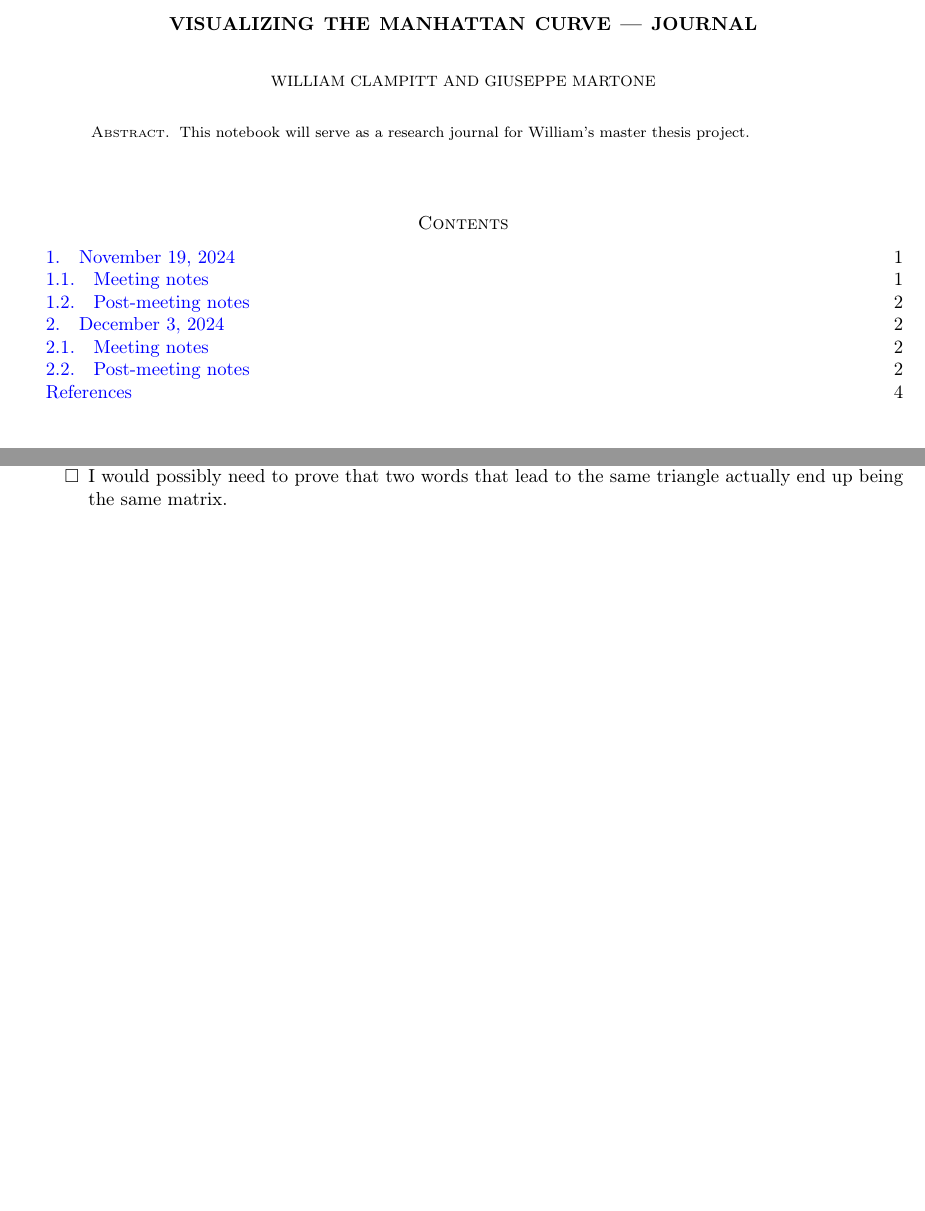
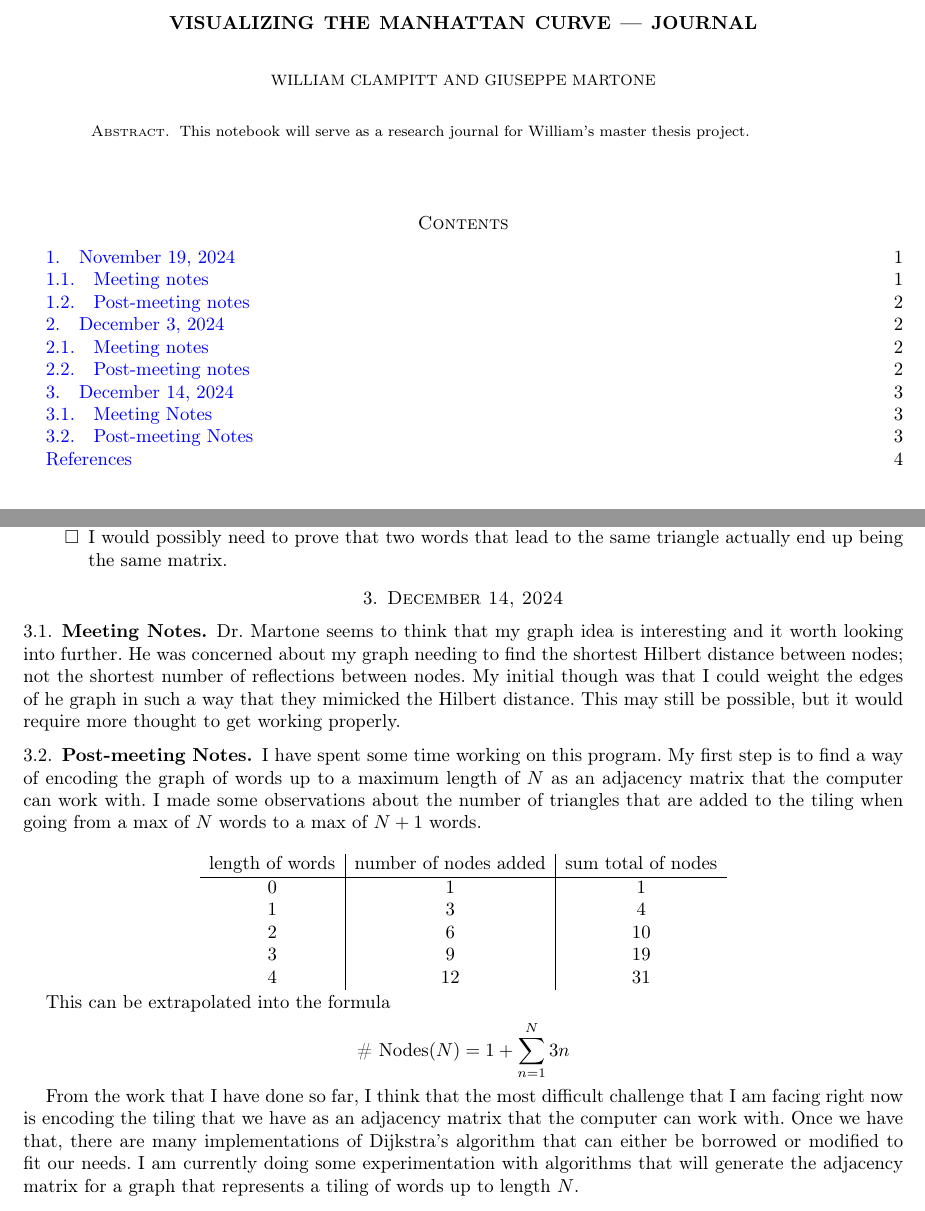
Before and after one commit to wac018/Visualizing-the-Manhattan-curve, a LaTeX paper (Journal.tex): two parts of pages 1 and 3 of 4, joined at a grey line, cut so that both start at the same text, the shorter picture padded with empty space. Compiled offline with pdfLaTeX.

Commit message:
Added notes for our December 13th meeting and progress of current work

```diff
--- a/Journal.tex
+++ b/Journal.tex
@@ -131,6 +131,35 @@ I suspect that this could be done by using some sort of graph to map out triangu
 	\item I would possibly need to prove that two words that lead to the same triangle actually end up being the same matrix.
 \end{todolist}
 
+\section{December 14, 2024}
+\subsection{Meeting Notes}
+
+Dr. Martone seems to think that my graph idea is interesting and it worth looking into further. He was concerned about my graph needing to find the shortest Hilbert distance between nodes; not the shortest number of reflections between nodes. My initial though was that I could weight the edges of he graph in such a way that they mimicked the Hilbert distance. This may still be possible, but it would require more thought to get working properly.
+
+\subsection{Post-meeting Notes}
+
+I have spent some time working on this program. My first step is to find a way of encoding the graph of words up to a maximum length of $N$ as an adjacency matrix that the computer can work with. I made some observations about the number of triangles that are added to the tiling when going from a max of $N$ words to a max of $N + 1$ words.
+
+\begin{center}
+	\bigskip
+	\begin{tabular}{c | c | c}
+		length of words & number of nodes added & sum total of nodes\\
+		\hline
+		$0$ & $1$ & $1$ \\
+		$1$ & $3$ & $4$ \\
+		$2$ & $6$ & $10$ \\
+		$3$ & $9$ & $19$ \\
+		$4$ & $12$ & $31$
+	\end{tabular}
+\end{center}
+
+This can be extrapolated into the formula
+\begin{equation*}
+	\text{\# Nodes}(N) = 1 + \sum_{n = 1}^{N} 3n
+\end{equation*}
+
+From the work that I have done so far, I think that the most difficult challenge that I am facing right now is encoding the tiling that we have as an adjacency matrix that the computer can work with. Once we have that, there are many implementations of Dijkstra's algorithm that can either be borrowed or modified to fit our needs. I am currently doing some experimentation with algorithms that will generate the adjacency matrix for a graph that represents a tiling of words up to length $N$.
+
 \newpage
 \printbibliography
 
```
Also changed, not shown: Journal.pdf, Journal_Figures/Thesis Advisor Meeting 12_13_2024, 2_28_02 PM_Page 1-[1734126488255].pdf (added), 6 other files.
